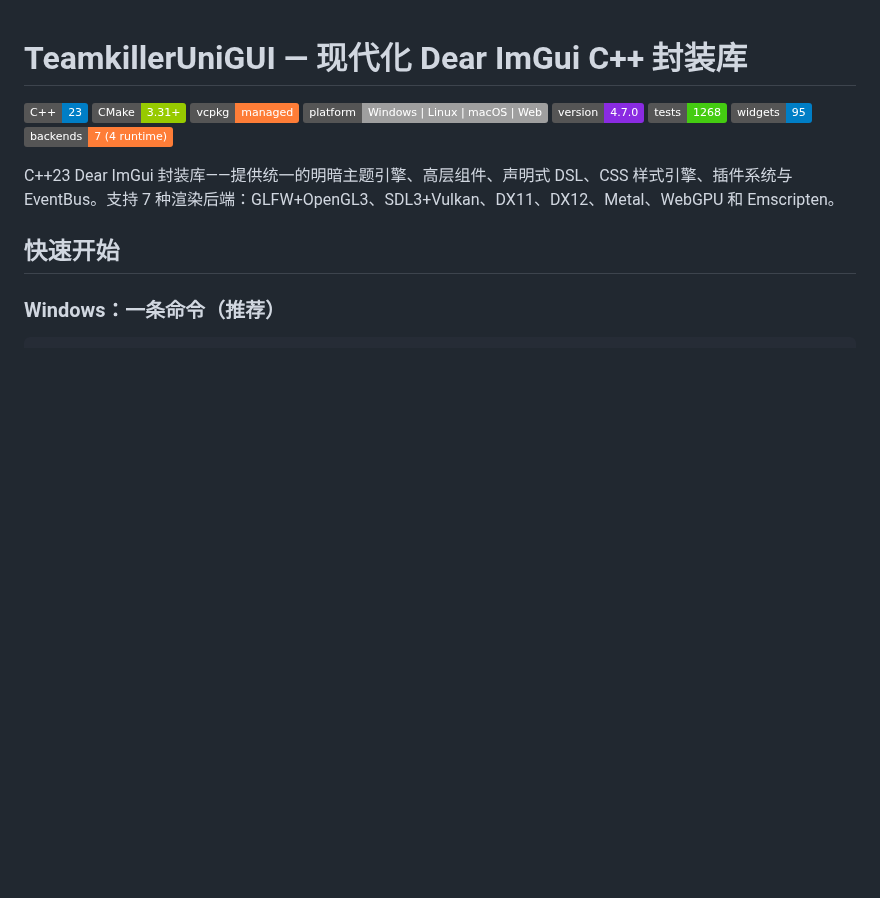
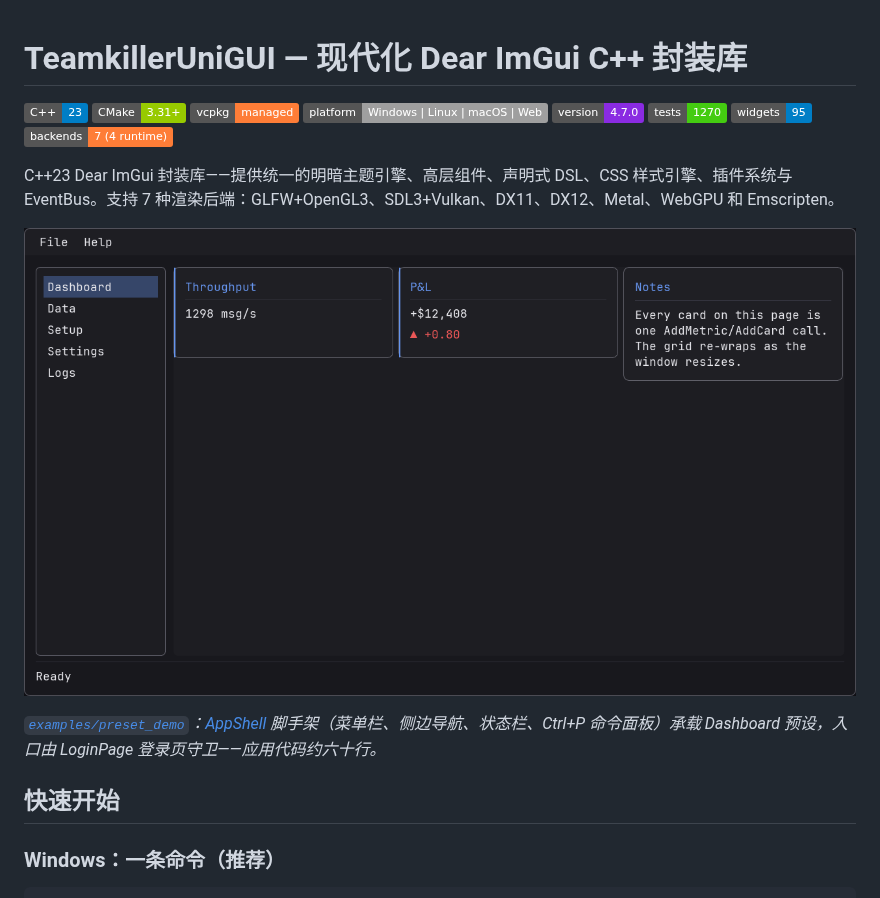
Before and after one commit to Teamkiller131/TeamkillerUniGUI, a Markdown page: README_zh.md, the part around the change. Rendered like a GitHub page; pictures changed too: docs/assets/preset_demo.png (added); badges without logos; blank space fills up the shorter version.

```diff
--- a/README_zh.md
+++ b/README_zh.md
@@ -5,11 +5,15 @@
 [![vcpkg](https://img.shields.io/badge/vcpkg-managed-orange)](https://vcpkg.io/)
 [![Platform](https://img.shields.io/badge/platform-Windows%20%7C%20Linux%20%7C%20macOS%20%7C%20Web-lightgrey)]()
 [![Version](https://img.shields.io/badge/version-4.7.0-blueviolet)]()
-[![Tests](https://img.shields.io/badge/tests-1268-brightgreen)]()
+[![Tests](https://img.shields.io/badge/tests-1270-brightgreen)]()
 [![Widgets](https://img.shields.io/badge/widgets-95-blue)]()
 [![Backends](https://img.shields.io/badge/backends-7%20%284%20runtime%29-orange)]()
 
 C++23 Dear ImGui 封装库——提供统一的明暗主题引擎、高层组件、声明式 DSL、CSS 样式引擎、插件系统与 EventBus。支持 7 种渲染后端：GLFW+OpenGL3、SDL3+Vulkan、DX11、DX12、Metal、WebGPU 和 Emscripten。
+
+![preset_demo — AppShell 脚手架承载 Dashboard 预设（暗色主题）](docs/assets/preset_demo.png)
+
+*[`examples/preset_demo`](examples/preset_demo/main.cc)：[AppShell](docs/PRESETS.md) 脚手架（菜单栏、侧边导航、状态栏、Ctrl+P 命令面板）承载 Dashboard 预设，入口由 LoginPage 登录页守卫——应用代码约六十行。*
 
 ## 快速开始
 
```
Also changed, not shown: README.md (+5 -1 lines), docs/PRESETS.md (+4 -0 lines).
